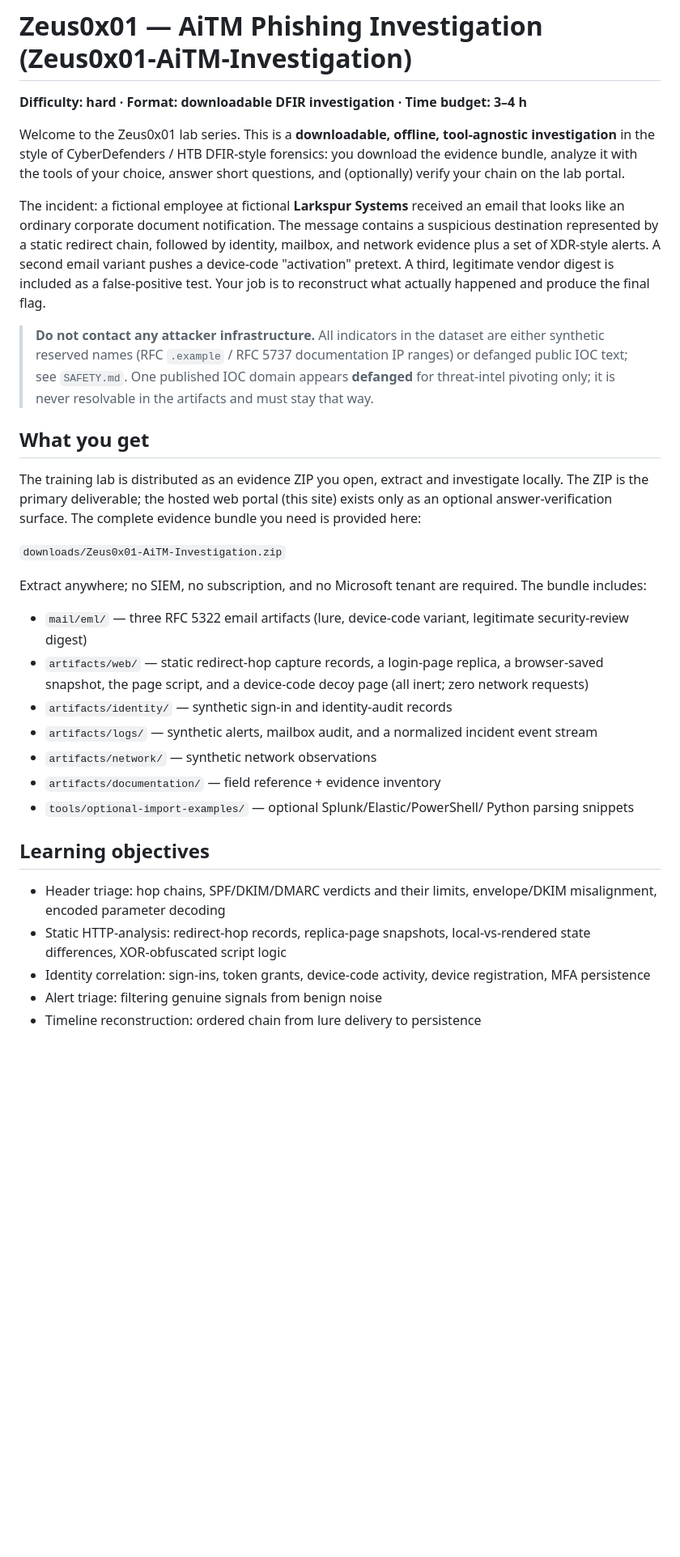
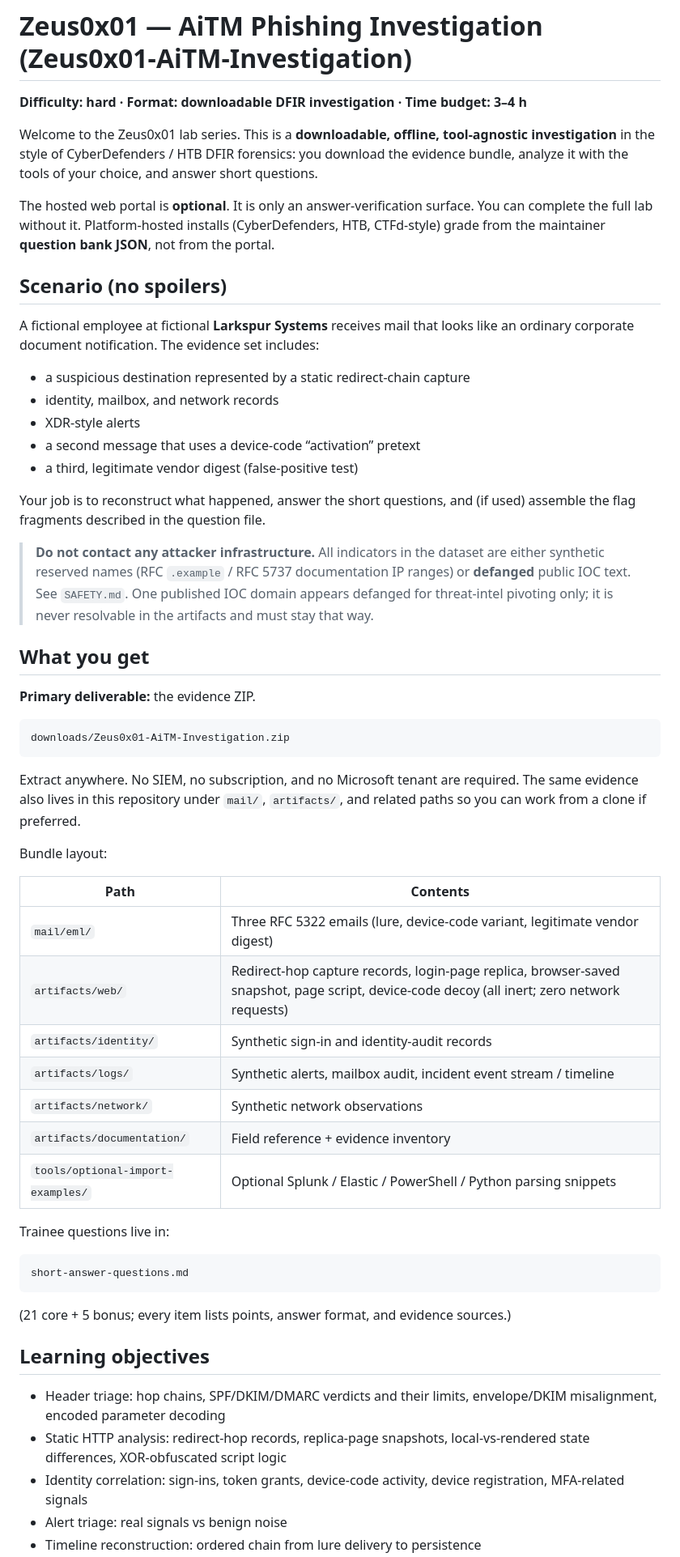
Before and after one commit to Zeus0x01/AiTM-PhishingLab, a Markdown page: README.md, the part around one of its changes. Shown at 81% size. Drawn GitHub-style; blank space fills up the shorter version.

Commit message:
README: offline-first accuracy; portal optional; platform question-bank grading

````diff
--- a/README.md
+++ b/README.md
@@ -4,57 +4,74 @@
 
 Welcome to the Zeus0x01 lab series. This is a **downloadable, offline,
 tool-agnostic investigation** in the style of CyberDefenders / HTB
-DFIR-style forensics: you download the evidence bundle, analyze it with the
-tools of your choice, answer short questions, and (optionally) verify your
-chain on the lab portal.
+DFIR forensics: you download the evidence bundle, analyze it with the tools
+of your choice, and answer short questions.
 
-The incident: a fictional employee at fictional **Larkspur Systems**
-received an email that looks like an ordinary corporate document
-notification. The message contains a suspicious destination represented by a
-static redirect chain, followed by identity, mailbox, and network evidence
-plus a set of XDR-style alerts. A second email variant pushes a device-code
-"activation" pretext. A third, legitimate vendor digest is included as a
-false-positive test. Your job is to reconstruct what actually happened and
-produce the final flag.
+The hosted web portal is **optional**. It is only an answer-verification
+surface. You can complete the full lab without it. Platform-hosted installs
+(CyberDefenders, HTB, CTFd-style) grade from the maintainer **question bank
+JSON**, not from the portal.
+
+## Scenario (no spoilers)
+
+A fictional employee at fictional **Larkspur Systems** receives mail that
+looks like an ordinary corporate document notification. The evidence set
+includes:
+
+- a suspicious destination represented by a static redirect-chain capture
+- identity, mailbox, and network records
+- XDR-style alerts
+- a second message that uses a device-code “activation” pretext
+- a third, legitimate vendor digest (false-positive test)
+
+Your job is to reconstruct what happened, answer the short questions, and
+(if used) assemble the flag fragments described in the question file.
 
 > **Do not contact any attacker infrastructure.** All indicators in the
 > dataset are either synthetic reserved names (RFC `.example` / RFC 5737
-> documentation IP ranges) or defanged public IOC text; see `SAFETY.md`.
-> One published IOC domain appears **defanged** for threat-intel pivoting
-> only; it is never resolvable in the artifacts and must stay that way.
+> documentation IP ranges) or **defanged** public IOC text. See `SAFETY.md`.
+> One published IOC domain appears defanged for threat-intel pivoting only;
+> it is never resolvable in the artifacts and must stay that way.
 
 ## What you get
 
-The training lab is distributed as an evidence ZIP you open, extract and
-investigate locally. The ZIP is the primary deliverable; the hosted web
-portal (this site) exists only as an optional answer-verification surface.
-The complete evidence bundle you need is provided here:
+**Primary deliverable:** the evidence ZIP.
 
-`downloads/Zeus0x01-AiTM-Investigation.zip`
+```text
+downloads/Zeus0x01-AiTM-Investigation.zip
+```
 
-Extract anywhere; no SIEM, no subscription, and no Microsoft tenant are
-required. The bundle includes:
+Extract anywhere. No SIEM, no subscription, and no Microsoft tenant are
+required. The same evidence also lives in this repository under `mail/`,
+`artifacts/`, and related paths so you can work from a clone if preferred.
 
-- `mail/eml/` — three RFC 5322 email artifacts (lure, device-code variant,
-  legitimate security-review digest)
-- `artifacts/web/` — static redirect-hop capture records, a login-page
-  replica, a browser-saved snapshot, the page script, and a device-code
-  decoy page (all inert; zero network requests)
-- `artifacts/identity/` — synthetic sign-in and identity-audit records
-- `artifacts/logs/` — synthetic alerts, mailbox audit, and a normalized
-  incident event stream
-- `artifacts/network/` — synthetic network observations
-- `artifacts/documentation/` — field reference + evidence inventory
-- `tools/optional-import-examples/` — optional Splunk/Elastic/PowerShell/
-  Python parsing snippets
+Bundle layout:
+
+| Path | Contents |
+|------|----------|
+| `mail/eml/` | Three RFC 5322 emails (lure, device-code variant, legitimate vendor digest) |
+| `artifacts/web/` | Redirect-hop capture records, login-page replica, browser-saved snapshot, page script, device-code decoy (all inert; zero network requests) |
+| `artifacts/identity/` | Synthetic sign-in and identity-audit records |
+| `artifacts/logs/` | Synthetic alerts, mailbox audit, incident event stream / timeline |
+| `artifacts/network/` | Synthetic network observations |
+| `artifacts/documentation/` | Field reference + evidence inventory |
+| `tools/optional-import-examples/` | Optional Splunk / Elastic / PowerShell / Python parsing snippets |
+
+Trainee questions live in:
+
+```text
+short-answer-questions.md
+```
+
+(21 core + 5 bonus; every item lists points, answer format, and evidence sources.)
 
 ## Learning objectives
 
 - Header triage: hop chains, SPF/DKIM/DMARC verdicts and their limits,
   envelope/DKIM misalignment, encoded parameter decoding
-- Static HTTP-analysis: redirect-hop records, replica-page snapshots,
+- Static HTTP analysis: redirect-hop records, replica-page snapshots,
   local-vs-rendered state differences, XOR-obfuscated script logic
 - Identity correlation: sign-ins, token grants, device-code activity,
-  device registration, MFA persistence
-- Alert triage: filtering genuine signals from benign noise
+  device registration, MFA-related signals
+- Alert triage: real signals vs benign noise
 - Timeline reconstruction: ordered chain from lure delivery to persistence
````
Also changed, not shown: other parts of README.md (+76 -45 lines).
